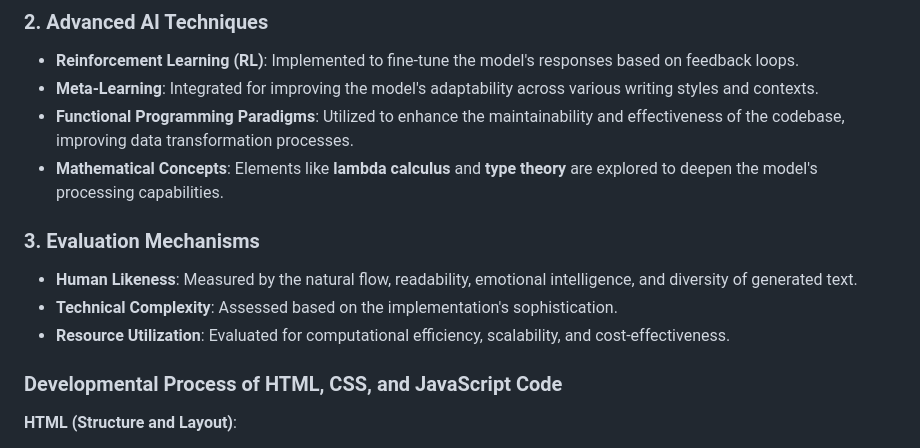
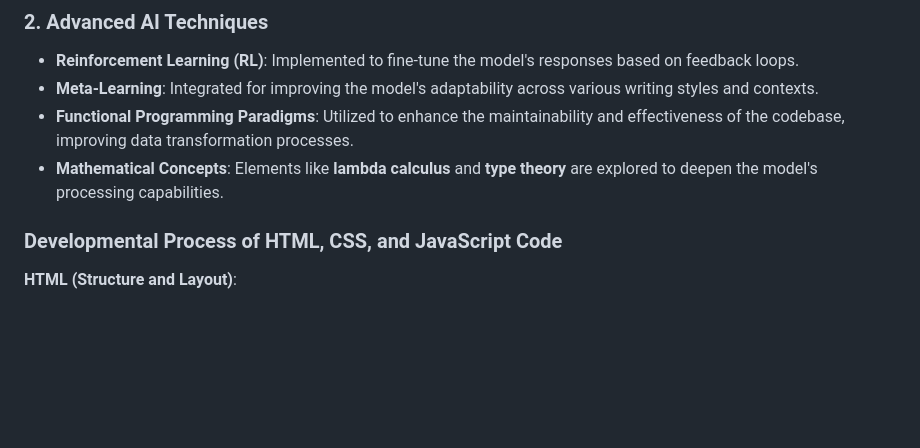
Before and after one commit to Nikhils-G/Humanizing-AI-Text, a Markdown page: README.md, the part around the change. GitHub-like rendering; blank space fills up the shorter version.

```diff
--- a/README.md
+++ b/README.md
@@ -78,11 +78,6 @@ To install GPT-2 and set up your environment, follow these steps:
 - **Meta-Learning**: Integrated for improving the model's adaptability across various writing styles and contexts.
 - **Functional Programming Paradigms**: Utilized to enhance the maintainability and effectiveness of the codebase, improving data transformation processes.
 - **Mathematical Concepts**: Elements like **lambda calculus** and **type theory** are explored to deepen the model's processing capabilities.
-
-### 3. **Evaluation Mechanisms**
-- **Human Likeness**: Measured by the natural flow, readability, emotional intelligence, and diversity of generated text.
-- **Technical Complexity**: Assessed based on the implementation's sophistication.
-- **Resource Utilization**: Evaluated for computational efficiency, scalability, and cost-effectiveness.
 
 ### Developmental Process of HTML, CSS, and JavaScript Code
 
```
